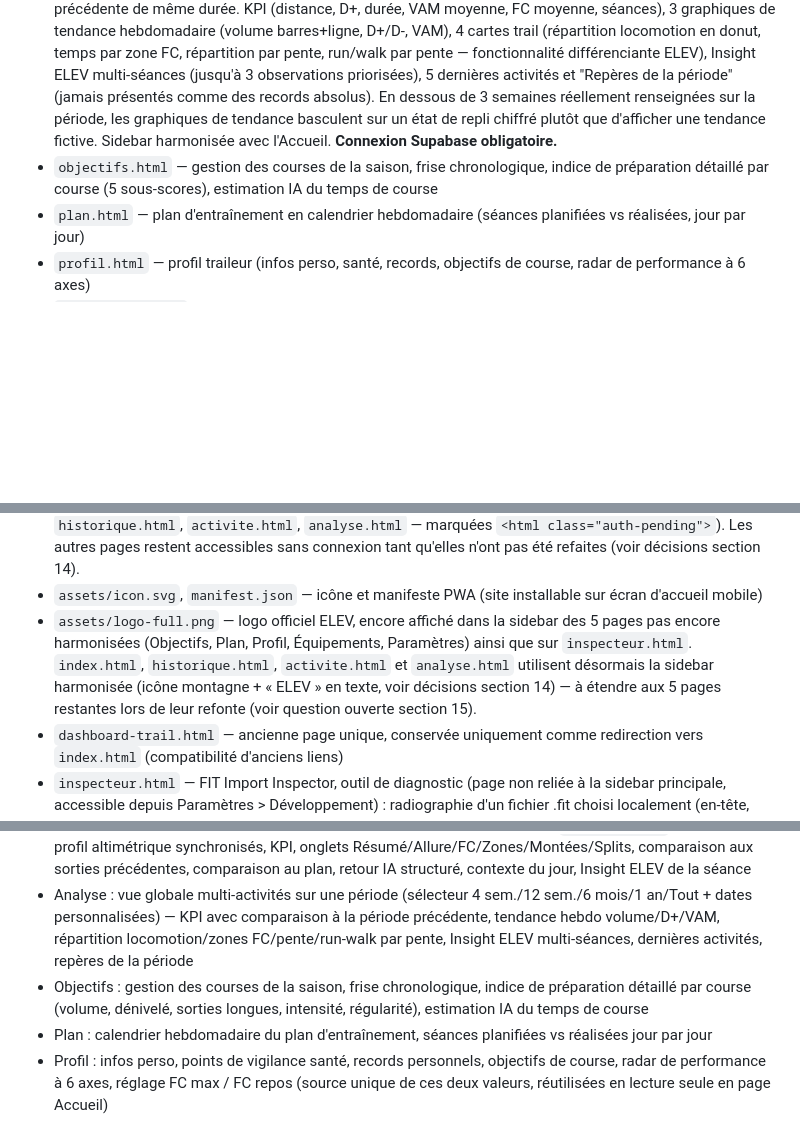
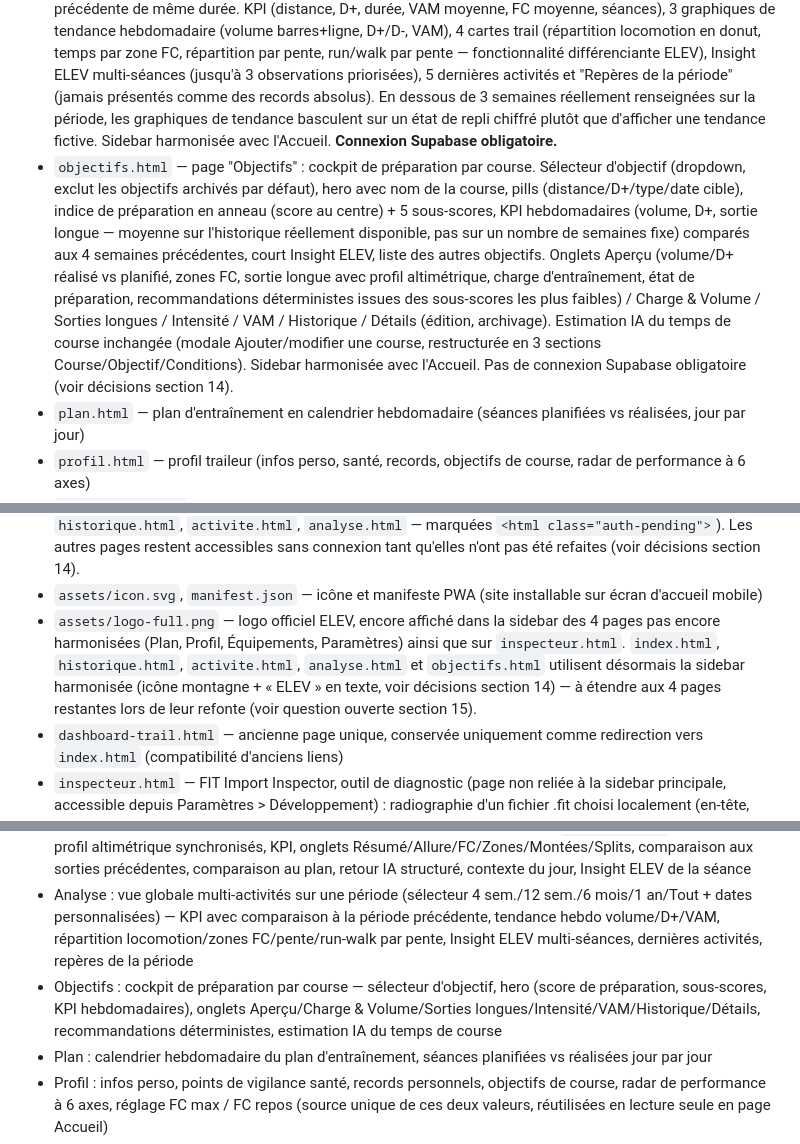
Before and after one commit to electron46/dashboard-trail, a Markdown page: CLAUDE.md, 3 parts joined by grey strips. GitHub-like rendering; blank space fills up the shorter version.

```diff
--- a/CLAUDE.md
+++ b/CLAUDE.md
@@ -111,7 +111,7 @@ Dossiers ou fichiers importants :
 - `activite.html` — détail d'une séance (`?id=...`) : header + rangée de KPI fine, carte GPS (Leaflet, tracé coloré selon l'altitude) et profil altimétrique dans la même colonne (évite le vide sous la carte), colonne d'analyse (résumé regroupé Effort/Relief/Mouvement, donut des zones FC, Insight ELEV), montées principales en pleine largeur, onglets Résumé/Allure/Fréquence cardiaque/Zones/Montées/Splits, répartition course/marche/arrêt en barre empilée, comparaison aux 5 dernières sorties du même type, chaussure utilisée, Coach ELEV (comparaison au plan visuelle + retour IA structuré en 4 cartes courtes + conclusion centrale). Sidebar harmonisée avec l'Accueil. **Connexion Supabase obligatoire.**
 - `connexion.html` — page de connexion (email/mot de passe Supabase, réutilise le même compte que Paramètres) : point d'entrée obligatoire pour `index.html`, `historique.html`, `activite.html` et `analyse.html` (voir `assets/authgate.js`). Redirige vers Paramètres si Supabase n'est pas encore configuré sur l'appareil.
 - `analyse.html` — page "Analyse" : vue globale multi-activités (tendance, progression, comparaisons — distincte de la Home qui répond à "où j'en suis maintenant"). Sélecteur de période (4 sem./12 sem./6 mois/1 an/Tout + dates personnalisées, 12 semaines par défaut) avec comparaison automatique à la période précédente de même durée. KPI (distance, D+, durée, VAM moyenne, FC moyenne, séances), 3 graphiques de tendance hebdomadaire (volume barres+ligne, D+/D-, VAM), 4 cartes trail (répartition locomotion en donut, temps par zone FC, répartition par pente, run/walk par pente — fonctionnalité différenciante ELEV), Insight ELEV multi-séances (jusqu'à 3 observations priorisées), 5 dernières activités et "Repères de la période" (jamais présentés comme des records absolus). En dessous de 3 semaines réellement renseignées sur la période, les graphiques de tendance basculent sur un état de repli chiffré plutôt que d'afficher une tendance fictive. Sidebar harmonisée avec l'Accueil. **Connexion Supabase obligatoire.**
-- `objectifs.html` — gestion des courses de la saison, frise chronologique, indice de préparation détaillé par course (5 sous-scores), estimation IA du temps de course
+- `objectifs.html` — page "Objectifs" : cockpit de préparation par course. Sélecteur d'objectif (dropdown, exclut les objectifs archivés par défaut), hero avec nom de la course, pills (distance/D+/type/date cible), indice de préparation en anneau (score au centre) + 5 sous-scores, KPI hebdomadaires (volume, D+, sortie longue — moyenne sur l'historique réellement disponible, pas sur un nombre de semaines fixe) comparés aux 4 semaines précédentes, court Insight ELEV, liste des autres objectifs. Onglets Aperçu (volume/D+ réalisé vs planifié, zones FC, sortie longue avec profil altimétrique, charge d'entraînement, état de préparation, recommandations déterministes issues des sous-scores les plus faibles) / Charge & Volume / Sorties longues / Intensité / VAM / Historique / Détails (édition, archivage). Estimation IA du temps de course inchangée (modale Ajouter/modifier une course, restructurée en 3 sections Course/Objectif/Conditions). Sidebar harmonisée avec l'Accueil. Pas de connexion Supabase obligatoire (voir décisions section 14).
 - `plan.html` — plan d'entraînement en calendrier hebdomadaire (séances planifiées vs réalisées, jour par jour)
 - `profil.html` — profil traileur (infos perso, santé, records, objectifs de course, radar de performance à 6 axes)
 - `equipements.html` — suivi d'usure des chaussures
@@ -121,6 +121,6 @@ Dossiers ou fichiers importants :
 - `assets/authgate.js` — garde d'accès (redirection vers `connexion.html` si aucune session Supabase active), utilisée uniquement sur les pages migrées vers le nouveau modèle (`index.html`, `historique.html`, `activite.html`, `analyse.html` — marquées `<html class="auth-pending">`). Les autres pages restent accessibles sans connexion tant qu'elles n'ont pas été refaites (voir décisions section 14).
 - `assets/icon.svg`, `manifest.json` — icône et manifeste PWA (site installable sur écran d'accueil mobile)
-- `assets/logo-full.png` — logo officiel ELEV, encore affiché dans la sidebar des 5 pages pas encore harmonisées (Objectifs, Plan, Profil, Équipements, Paramètres) ainsi que sur `inspecteur.html`. `index.html`, `historique.html`, `activite.html` et `analyse.html` utilisent désormais la sidebar harmonisée (icône montagne + « ELEV » en texte, voir décisions section 14) — à étendre aux 5 pages restantes lors de leur refonte (voir question ouverte section 15).
+- `assets/logo-full.png` — logo officiel ELEV, encore affiché dans la sidebar des 4 pages pas encore harmonisées (Plan, Profil, Équipements, Paramètres) ainsi que sur `inspecteur.html`. `index.html`, `historique.html`, `activite.html`, `analyse.html` et `objectifs.html` utilisent désormais la sidebar harmonisée (icône montagne + « ELEV » en texte, voir décisions section 14) — à étendre aux 4 pages restantes lors de leur refonte (voir question ouverte section 15).
 - `dashboard-trail.html` — ancienne page unique, conservée uniquement comme redirection vers `index.html` (compatibilité d'anciens liens)
 - `inspecteur.html` — FIT Import Inspector, outil de diagnostic (page non reliée à la sidebar principale, accessible depuis Paramètres > Développement) : radiographie d'un fichier .fit choisi localement (en-tête, intégrité CRC, inventaire complet des messages connus/inconnus, taux de couverture des champs, champs développeur, appareils). Lecture seule, n'importe et ne stocke rien.
 - `supabase/migrations/` — scripts SQL versionnés (table `activities` avec RLS, bucket de stockage privé `fit-files`) à exécuter manuellement dans l'éditeur SQL du tableau de bord Supabase ; complète la table `trail_data` existante (synchro globale), ne la remplace pas.
@@ -168,7 +168,7 @@ Pages ou écrans nécessaires :
 - Accueil : cockpit de progression — KPI (volume/D+ hebdo, tendance de charge, préparation objectif principal), tendance de volume 12 semaines, Insight ELEV + prochaine séance, dernière activité, objectif principal avec sous-scores, plus en secondaire : charge aiguë/chronique et répartition FC en lecture seule
 - Activités : import des séances, graphiques de progression, liste visuelle filtrable (recherche, période, type) avec mini-profil par séance ; chaque séance ouvre sa page de détail dédiée (`activite.html`) : carte GPS + profil altimétrique synchronisés, KPI, onglets Résumé/Allure/FC/Zones/Montées/Splits, comparaison aux sorties précédentes, comparaison au plan, retour IA structuré, contexte du jour, Insight ELEV de la séance
 - Analyse : vue globale multi-activités sur une période (sélecteur 4 sem./12 sem./6 mois/1 an/Tout + dates personnalisées) — KPI avec comparaison à la période précédente, tendance hebdo volume/D+/VAM, répartition locomotion/zones FC/pente/run-walk par pente, Insight ELEV multi-séances, dernières activités, repères de la période
-- Objectifs : gestion des courses de la saison, frise chronologique, indice de préparation détaillé par course (volume, dénivelé, sorties longues, intensité, régularité), estimation IA du temps de course
+- Objectifs : cockpit de préparation par course — sélecteur d'objectif, hero (score de préparation, sous-scores, KPI hebdomadaires), onglets Aperçu/Charge & Volume/Sorties longues/Intensité/VAM/Historique/Détails, recommandations déterministes, estimation IA du temps de course
 - Plan : calendrier hebdomadaire du plan d'entraînement, séances planifiées vs réalisées jour par jour
 - Profil : infos perso, points de vigilance santé, records personnels, objectifs de course, radar de performance à 6 axes, réglage FC max / FC repos (source unique de ces deux valeurs, réutilisées en lecture seule en page Accueil)
 - Équipements : suivi d'usure des chaussures
```
Also changed, not shown: other parts of CLAUDE.md (+13 -4 lines).
